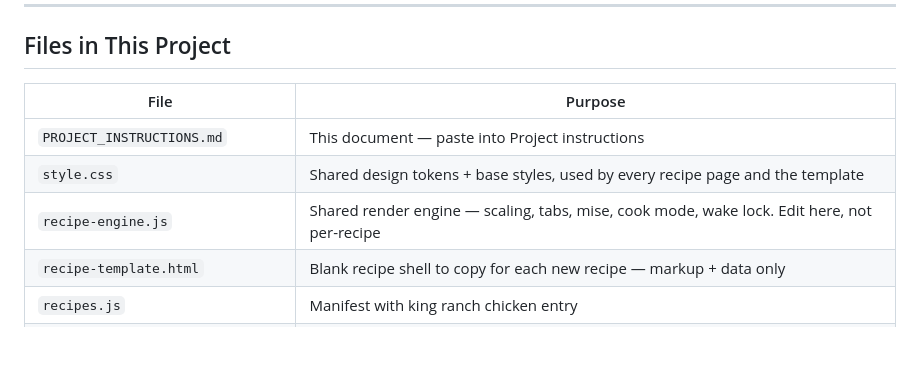
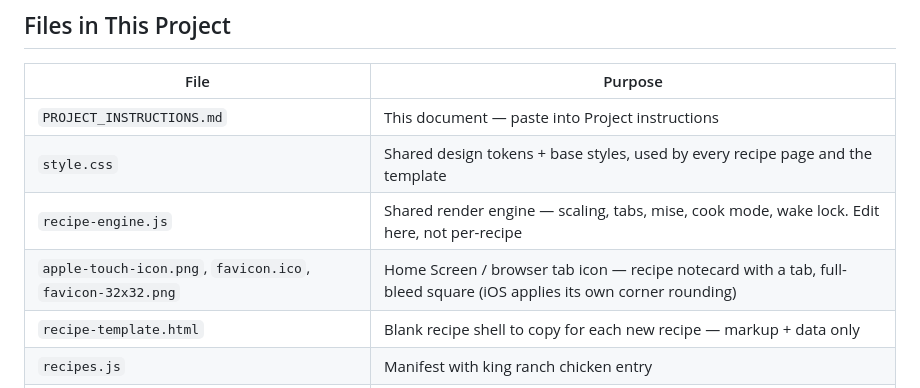
Before and after one commit to neely/recipes, a Markdown page: PROJECT_INSTRUCTIONS.md, the part around the change. Drawn GitHub-style; blank space fills up the shorter version.

Commit message:
Add favicon files to files table

```diff
--- a/PROJECT_INSTRUCTIONS.md
+++ b/PROJECT_INSTRUCTIONS.md
@@ -237,6 +237,7 @@ When bringing in a new recipe:
 | `PROJECT_INSTRUCTIONS.md` | This document — paste into Project instructions |
 | `style.css` | Shared design tokens + base styles, used by every recipe page and the template |
 | `recipe-engine.js` | Shared render engine — scaling, tabs, mise, cook mode, wake lock. Edit here, not per-recipe |
+| `apple-touch-icon.png`, `favicon.ico`, `favicon-32x32.png` | Home Screen / browser tab icon — recipe notecard with a tab, full-bleed square (iOS applies its own corner rounding) |
 | `recipe-template.html` | Blank recipe shell to copy for each new recipe — markup + data only |
 | `recipes.js` | Manifest with king ranch chicken entry |
 | `recipes/king-ranch-chicken.html` | First recipe, fully built, use as design reference |
```
